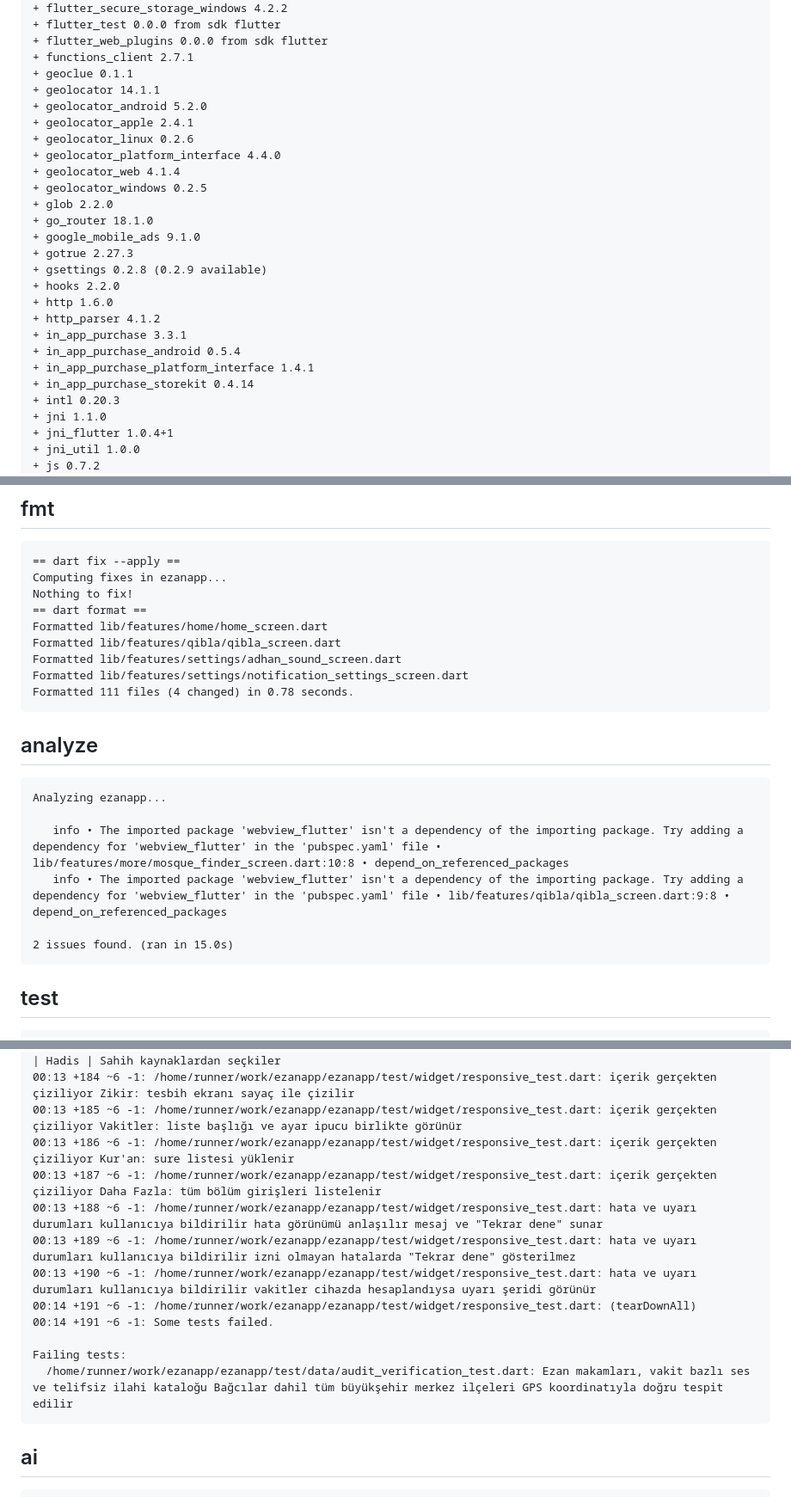
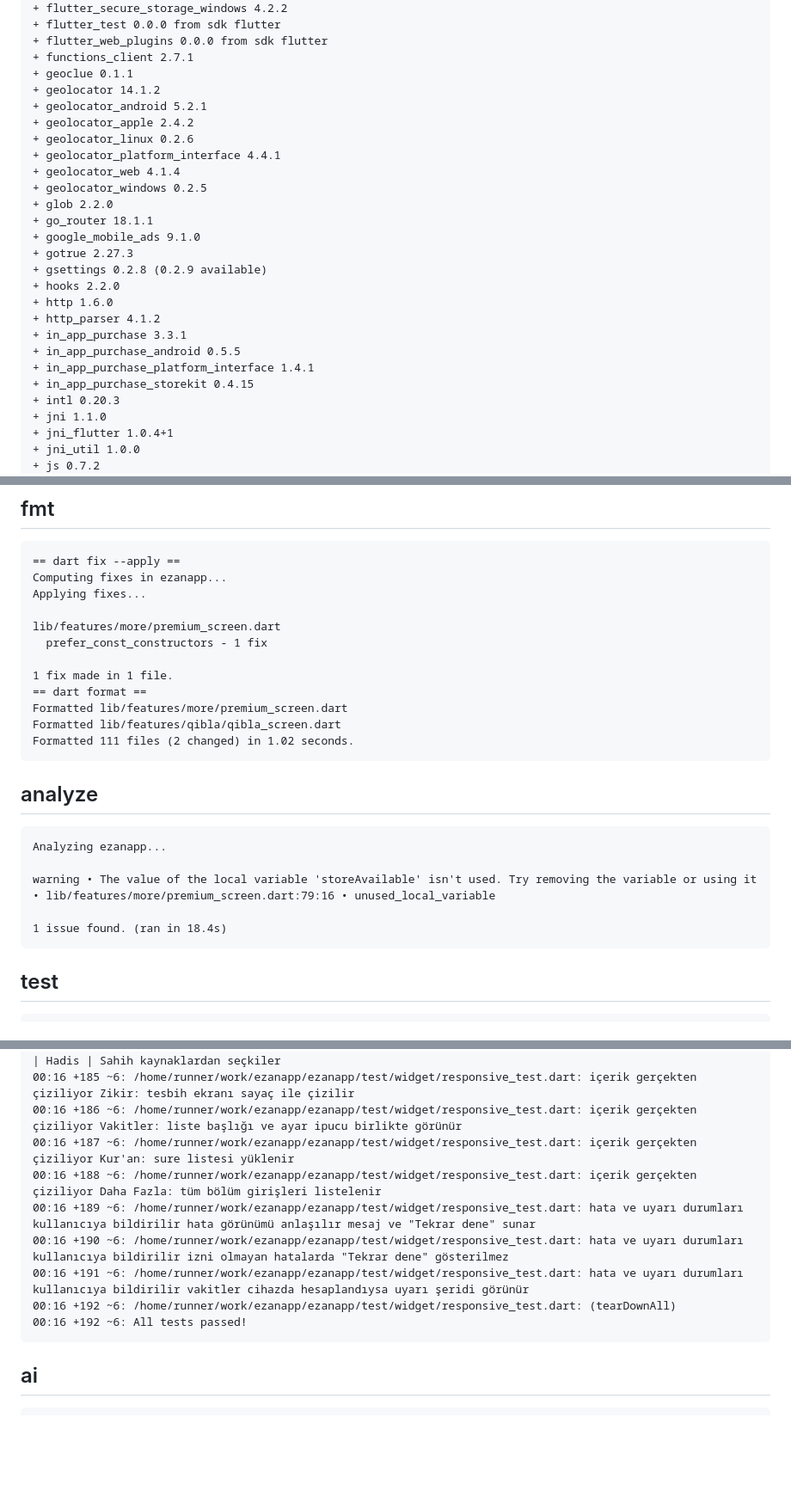
Before and after one commit to YAZILIMCEOSU/ezanapp, a Markdown page: .ci/report.md, 3 parts joined by grey strips. Shown at 86% size. Rendered like a GitHub page; blank space fills up the shorter version.

Commit message:
ci(report): doğrulama sonuçları [skip ci]

````diff
--- a/.ci/report.md
+++ b/.ci/report.md
@@ -82,15 +82,15 @@ Downloading packages...
 + flutter_web_plugins 0.0.0 from sdk flutter
 + functions_client 2.7.1
 + geoclue 0.1.1
-+ geolocator 14.1.1
-+ geolocator_android 5.2.0
-+ geolocator_apple 2.4.1
++ geolocator 14.1.2
++ geolocator_android 5.2.1
++ geolocator_apple 2.4.2
 + geolocator_linux 0.2.6
-+ geolocator_platform_interface 4.4.0
++ geolocator_platform_interface 4.4.1
 + geolocator_web 4.1.4
 + geolocator_windows 0.2.5
 + glob 2.2.0
-+ go_router 18.1.0
++ go_router 18.1.1
 + google_mobile_ads 9.1.0
 + gotrue 2.27.3
 + gsettings 0.2.8 (0.2.9 available)
@@ -98,9 +98,9 @@ Downloading packages...
 + http 1.6.0
 + http_parser 4.1.2
 + in_app_purchase 3.3.1
-+ in_app_purchase_android 0.5.4
++ in_app_purchase_android 0.5.5
 + in_app_purchase_platform_interface 1.4.1
-+ in_app_purchase_storekit 0.4.14
++ in_app_purchase_storekit 0.4.15
 + intl 0.20.3
 + jni 1.1.0
 + jni_flutter 1.0.4+1
@@ -215,23 +215,25 @@ Upgrading analysis_options.yaml to exclude build and platform directories.
 ```
 == dart fix --apply ==
 Computing fixes in ezanapp...
-Nothing to fix!
+Applying fixes...
+
+lib/features/more/premium_screen.dart
+  prefer_const_constructors - 1 fix
+
+1 fix made in 1 file.
 == dart format ==
-Formatted lib/features/home/home_screen.dart
+Formatted lib/features/more/premium_screen.dart
 Formatted lib/features/qibla/qibla_screen.dart
-Formatted lib/features/settings/adhan_sound_screen.dart
-Formatted lib/features/settings/notification_settings_screen.dart
-Formatted 111 files (4 changed) in 0.78 seconds.
+Formatted 111 files (2 changed) in 1.02 seconds.
 ```
 
 ## analyze
 ```
 Analyzing ezanapp...
 
-   info • The imported package 'webview_flutter' isn't a dependency of the importing package. Try adding a dependency for 'webview_flutter' in the 'pubspec.yaml' file • lib/features/more/mosque_finder_screen.dart:10:8 • depend_on_referenced_packages
-   info • The imported package 'webview_flutter' isn't a dependency of the importing package. Try adding a dependency for 'webview_flutter' in the 'pubspec.yaml' file • lib/features/qibla/qibla_screen.dart:9:8 • depend_on_referenced_packages
+warning • The value of the local variable 'storeAvailable' isn't used. Try removing the variable or using it • lib/features/more/premium_screen.dart:79:16 • unused_local_variable
 
-2 issues found. (ran in 15.0s)
+1 issue found. (ran in 18.4s)
 ```
 
 ## test
@@ -455,16 +449,13 @@ Analyzing ezanapp...
 [hadis tanısı] çipler: false · yükleniyor: true · metinler: Hadis metni veya konu ara | Hadisler yükleniyor… | Hadis | Sahih kaynaklardan seçkiler
-00:13 +184 ~6 -1: /home/runner/work/ezanapp/ezanapp/test/widget/responsive_test.dart: içerik gerçekten çiziliyor Zikir: tesbih ekranı sayaç ile çizilir
-00:13 +185 ~6 -1: /home/runner/work/ezanapp/ezanapp/test/widget/responsive_test.dart: içerik gerçekten çiziliyor Vakitler: liste başlığı ve ayar ipucu birlikte görünür
-00:13 +186 ~6 -1: /home/runner/work/ezanapp/ezanapp/test/widget/responsive_test.dart: içerik gerçekten çiziliyor Kur'an: sure listesi yüklenir
-00:13 +187 ~6 -1: /home/runner/work/ezanapp/ezanapp/test/widget/responsive_test.dart: içerik gerçekten çiziliyor Daha Fazla: tüm bölüm girişleri listelenir
-00:13 +188 ~6 -1: /home/runner/work/ezanapp/ezanapp/test/widget/responsive_test.dart: hata ve uyarı durumları kullanıcıya bildirilir hata görünümü anlaşılır mesaj ve "Tekrar dene" sunar
-00:13 +189 ~6 -1: /home/runner/work/ezanapp/ezanapp/test/widget/responsive_test.dart: hata ve uyarı durumları kullanıcıya bildirilir izni olmayan hatalarda "Tekrar dene" gösterilmez
-00:13 +190 ~6 -1: /home/runner/work/ezanapp/ezanapp/test/widget/responsive_test.dart: hata ve uyarı durumları kullanıcıya bildirilir vakitler cihazda hesaplandıysa uyarı şeridi görünür
-00:14 +191 ~6 -1: /home/runner/work/ezanapp/ezanapp/test/widget/responsive_test.dart: (tearDownAll)
-00:14 +191 ~6 -1: Some tests failed.
-
-Failing tests:
-  /home/runner/work/ezanapp/ezanapp/test/data/audit_verification_test.dart: Ezan makamları, vakit bazlı ses ve telifsiz ilahi kataloğu Bağcılar dahil tüm büyükşehir merkez ilçeleri GPS koordinatıyla doğru tespit edilir
+00:16 +185 ~6: /home/runner/work/ezanapp/ezanapp/test/widget/responsive_test.dart: içerik gerçekten çiziliyor Zikir: tesbih ekranı sayaç ile çizilir
+00:16 +186 ~6: /home/runner/work/ezanapp/ezanapp/test/widget/responsive_test.dart: içerik gerçekten çiziliyor Vakitler: liste başlığı ve ayar ipucu birlikte görünür
+00:16 +187 ~6: /home/runner/work/ezanapp/ezanapp/test/widget/responsive_test.dart: içerik gerçekten çiziliyor Kur'an: sure listesi yüklenir
+00:16 +188 ~6: /home/runner/work/ezanapp/ezanapp/test/widget/responsive_test.dart: içerik gerçekten çiziliyor Daha Fazla: tüm bölüm girişleri listelenir
+00:16 +189 ~6: /home/runner/work/ezanapp/ezanapp/test/widget/responsive_test.dart: hata ve uyarı durumları kullanıcıya bildirilir hata görünümü anlaşılır mesaj ve "Tekrar dene" sunar
+00:16 +190 ~6: /home/runner/work/ezanapp/ezanapp/test/widget/responsive_test.dart: hata ve uyarı durumları kullanıcıya bildirilir izni olmayan hatalarda "Tekrar dene" gösterilmez
+00:16 +191 ~6: /home/runner/work/ezanapp/ezanapp/test/widget/responsive_test.dart: hata ve uyarı durumları kullanıcıya bildirilir vakitler cihazda hesaplandıysa uyarı şeridi görünür
+00:16 +192 ~6: /home/runner/work/ezanapp/ezanapp/test/widget/responsive_test.dart: (tearDownAll)
+00:16 +192 ~6: All tests passed!
 ```
 
 ## ai
````
Also changed, not shown: other parts of .ci/report.md (+191 -199 lines).
